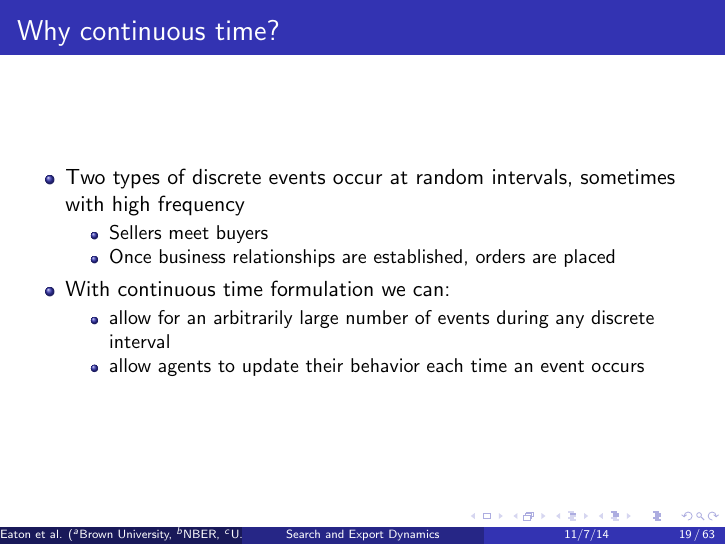
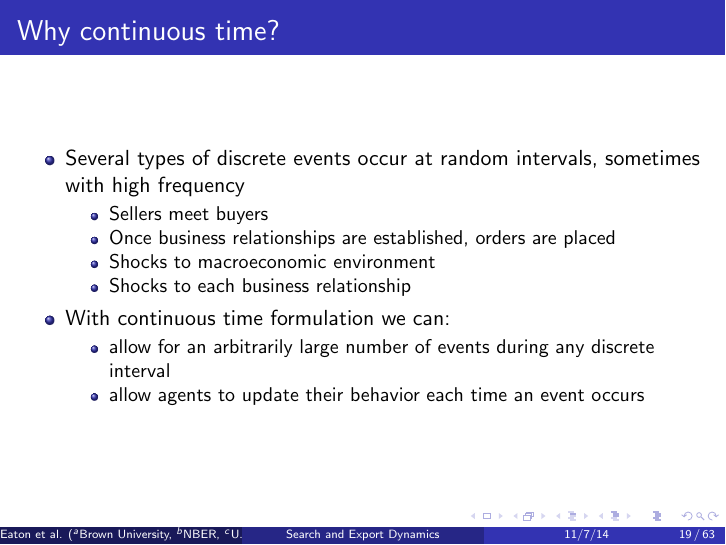
Before and after one commit to veryshuai/EEJKT_slides, LaTeX slides (exeter/exeter.tex): page 21 of 65. Compiled offline with pdfLaTeX.

Commit message:
final commit before exeter talk

```diff
--- a/exeter/exeter.tex
+++ b/exeter/exeter.tex
@@ -556,13 +556,17 @@ that yields meager profits is dropped.
 \QTR{frametitle}{Why continuous time?}
 
 \begin{itemize}
-\item Two types of discrete events occur at random intervals, sometimes with
-high frequency
+\item Several types of discrete events occur at random intervals, sometimes with high frequency
 
 \begin{itemize}
 \item Sellers meet buyers
 
 \item Once business relationships are established, orders are placed
+
+\item Shocks to macroeconomic environment
+
+\item Shocks to each business relationship
+
 \end{itemize}
 
 \item With continuous time formulation we can:
```
Also changed, not shown: 3 other files.
